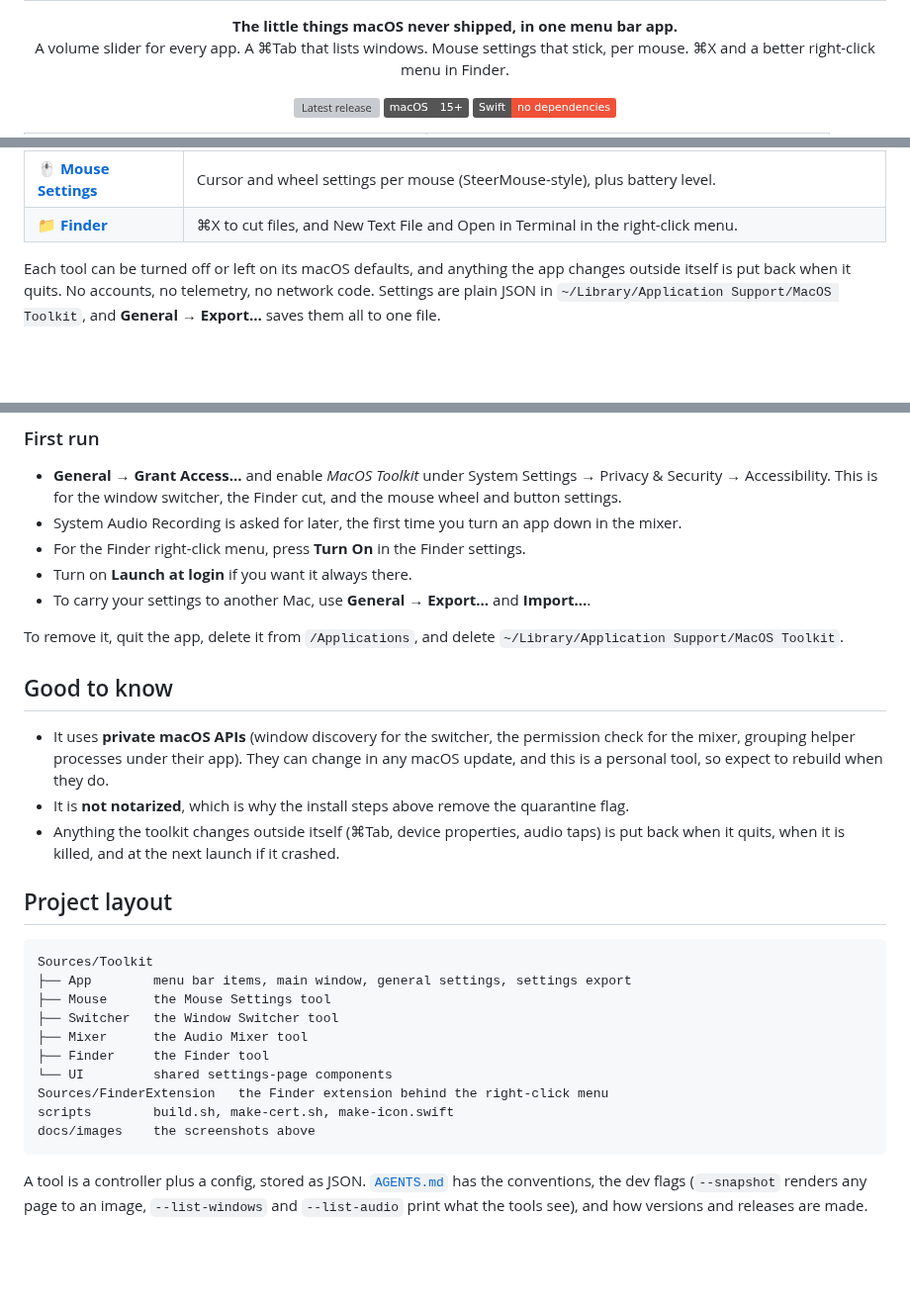
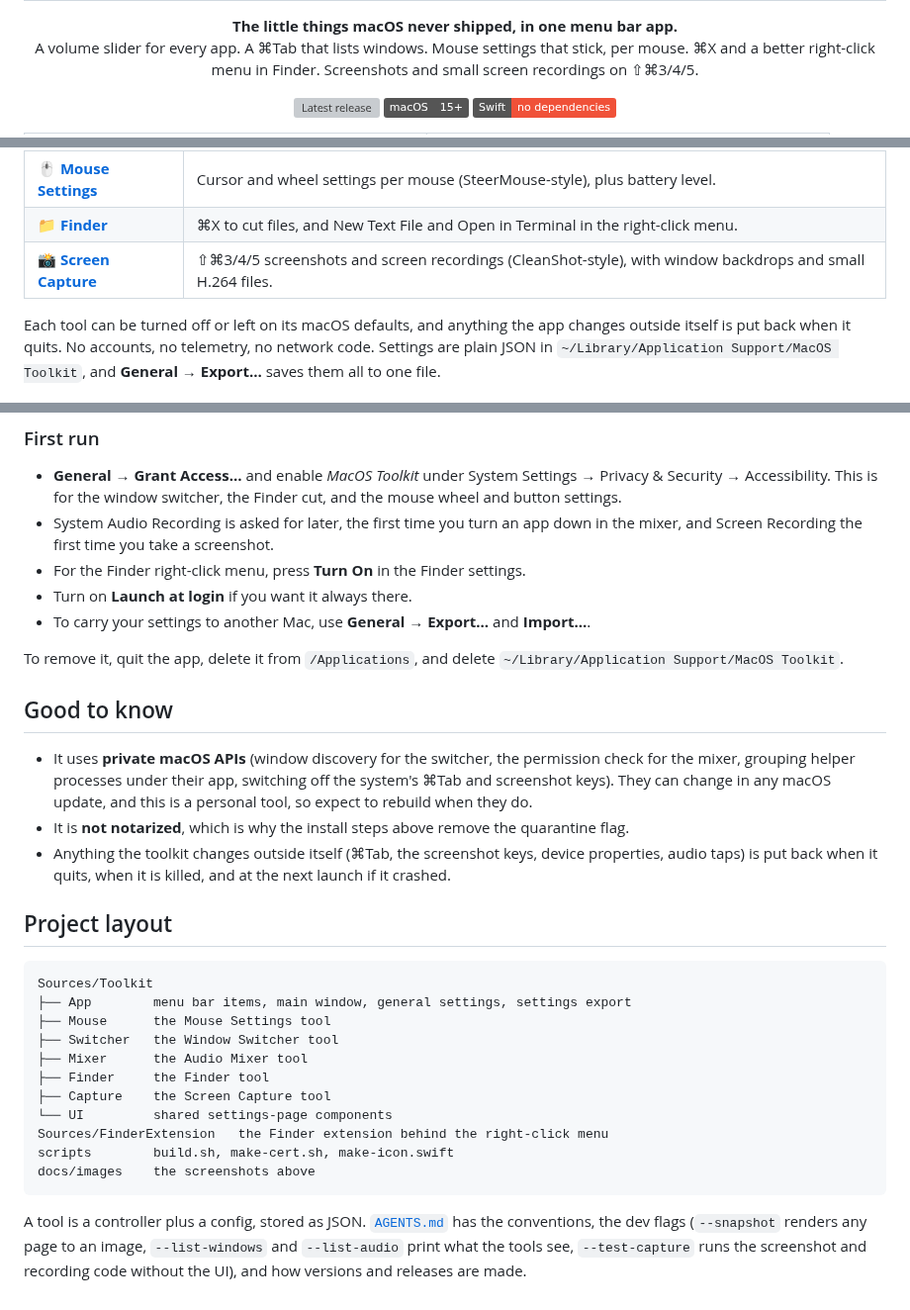
Before and after one commit to joafalves/macos-toolkit, a Markdown page: README.md, 3 parts joined by grey strips. Shown at 99% size. Rendered like a GitHub page; badges without logos; blank space fills up the shorter version; grey boxes are pictures that could not be loaded.

```diff
--- a/README.md
+++ b/README.md
@@ -6,7 +6,7 @@
 <p align="center">
   <b>The little things macOS never shipped, in one menu bar app.</b><br>
   A volume slider for every app. A ⌘Tab that lists windows. Mouse settings that stick, per mouse.
-  ⌘X and a better right-click menu in Finder.
+  ⌘X and a better right-click menu in Finder. Screenshots and small screen recordings on ⇧⌘3/4/5.
 </p>
 
 <p align="center">
@@ -68,6 +79,7 @@ tool is a section in the sidebar and (where it makes sense) an entry in the menu
 | 🪟 **[Window Switcher](#window-switcher)** | ⌘Tab lists *windows*, not apps (AltTab-style), across all Spaces. |
 | 🖱️ **[Mouse Settings](#mouse-settings)** | Cursor and wheel settings per mouse (SteerMouse-style), plus battery level. |
 | 📁 **[Finder](#finder)** | ⌘X to cut files, and New Text File and Open in Terminal in the right-click menu. |
+| 📸 **[Screen Capture](#screen-capture)** | ⇧⌘3/4/5 screenshots and screen recordings (CleanShot-style), with window backdrops and small H.264 files. |
 
 Each tool can be turned off or left on its macOS defaults, and anything the app changes outside
 itself is put back when it quits. No accounts, no telemetry, no network code. Settings are plain JSON in
@@ -282,7 +345,8 @@ To update later: `git pull && ./scripts/build.sh --install`.
 
 - **General → Grant Access…** and enable *MacOS Toolkit* under System Settings → Privacy & Security →
   Accessibility. This is for the window switcher, the Finder cut, and the mouse wheel and button settings.
-- System Audio Recording is asked for later, the first time you turn an app down in the mixer.
+- System Audio Recording is asked for later, the first time you turn an app down in the mixer, and
+  Screen Recording the first time you take a screenshot.
 - For the Finder right-click menu, press **Turn On** in the Finder settings.
 - Turn on **Launch at login** if you want it always there.
 - To carry your settings to another Mac, use **General → Export…** and **Import…**.
@@ -293,11 +357,12 @@ To remove it, quit the app, delete it from `/Applications`, and delete
 ## Good to know
 
 - It uses **private macOS APIs** (window discovery for the switcher, the permission check for the
-  mixer, grouping helper processes under their app). They can change in any macOS update, and this
+  mixer, grouping helper processes under their app, switching off the system's ⌘Tab and screenshot
+  keys). They can change in any macOS update, and this
   is a personal tool, so expect to rebuild when they do.
 - It is **not notarized**, which is why the install steps above remove the quarantine flag.
-- Anything the toolkit changes outside itself (⌘Tab, device properties, audio taps) is put back when
-  it quits, when it is killed, and at the next launch if it crashed.
+- Anything the toolkit changes outside itself (⌘Tab, the screenshot keys, device properties, audio
+  taps) is put back when it quits, when it is killed, and at the next launch if it crashed.
 
 ## Project layout
 
@@ -308,6 +373,7 @@ Sources/Toolkit
 ├── Switcher   the Window Switcher tool
 ├── Mixer      the Audio Mixer tool
 ├── Finder     the Finder tool
+├── Capture    the Screen Capture tool
 └── UI         shared settings-page components
 Sources/FinderExtension   the Finder extension behind the right-click menu
 scripts        build.sh, make-cert.sh, make-icon.swift
@@ -316,4 +382,4 @@ docs/images    the screenshots above
 
 A tool is a controller plus a config, stored as JSON. [`AGENTS.md`](AGENTS.md) has the conventions,
 the dev flags (`--snapshot` renders any page to an image, `--list-windows` and `--list-audio` print
-what the tools see), and how versions and releases are made.
+what the tools see, `--test-capture` runs the screenshot and recording code without the UI), and how versions and releases are made.
```
Also changed, not shown: other parts of README.md (+65 -3 lines), docs/images/capture-dark.png (added), docs/images/capture-light.png (added), docs/images/capture-toolbar-dark.png (added), docs/images/capture-toolbar-light.png (added).
